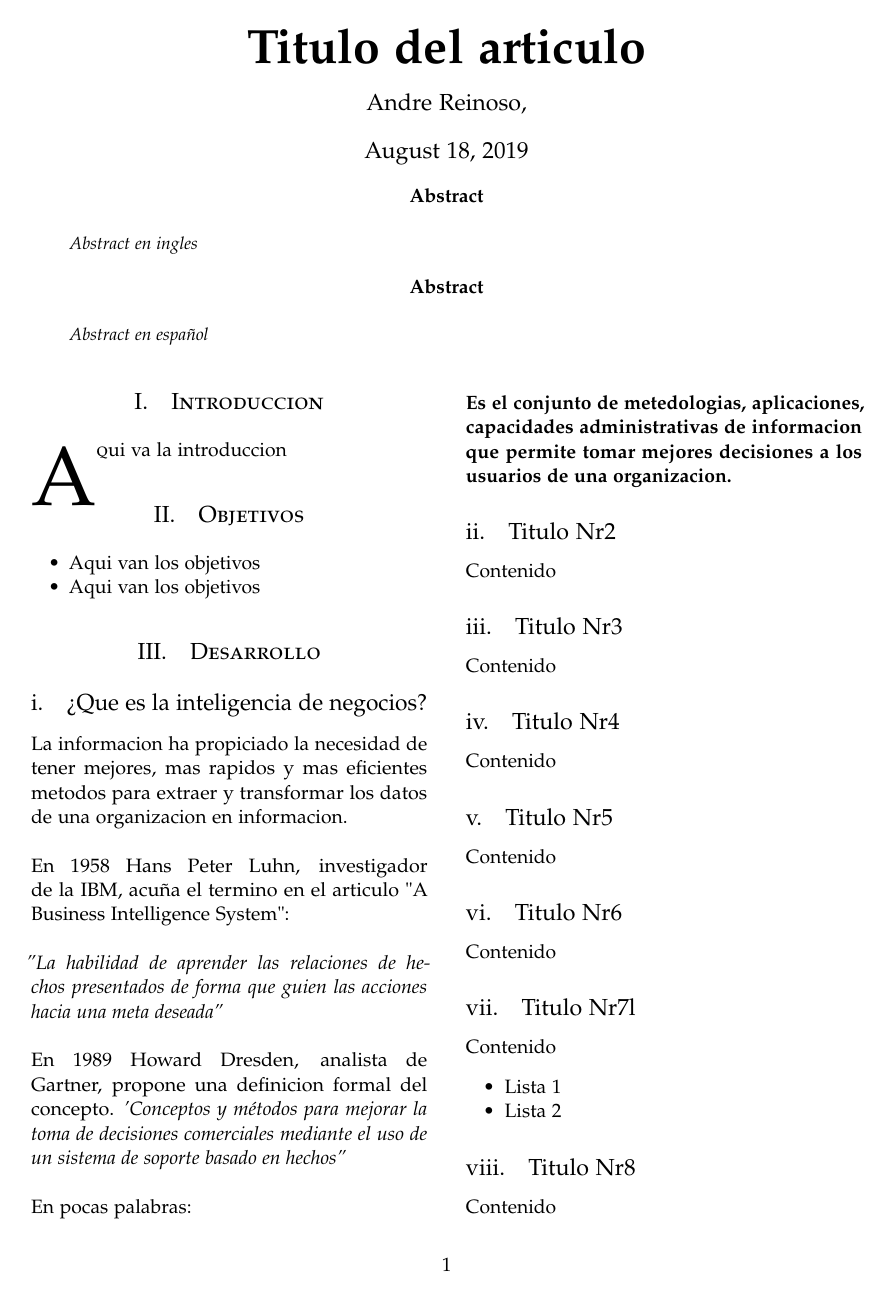
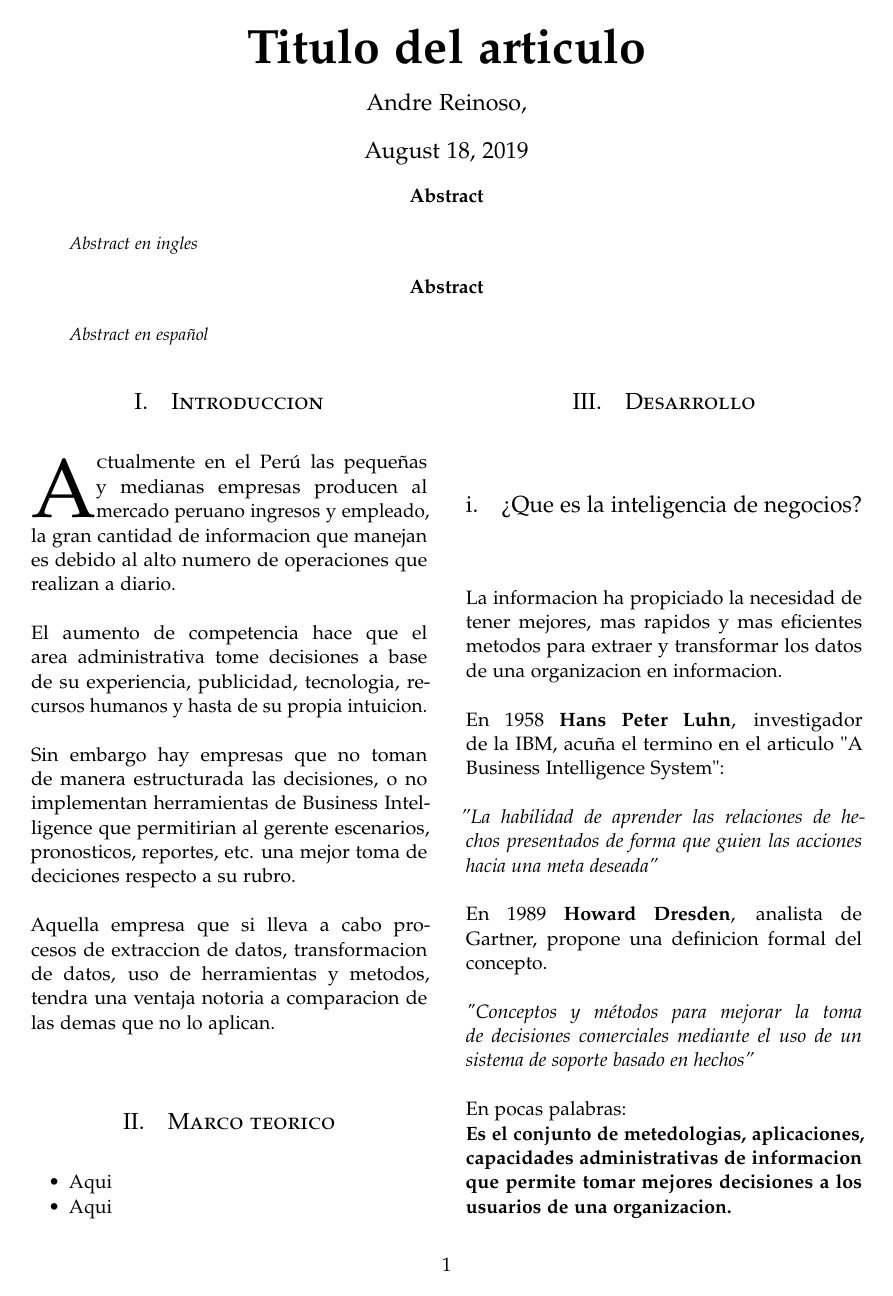
Before and after one commit to Andre-Reinoso/Trabajo-Encargado-01-Comparativa-Business-Intelligence-vs-Business-Analytics, a LaTeX paper (articulo.tex): page 1 of 2. Compiled offline with pdfLaTeX.

Commit message:
Introduccion
Introduccion

```diff
--- a/articulo.tex
+++ b/articulo.tex
@@ -73,18 +73,21 @@ Abstract en español
 %----------------------------------------------------------------------------------------
 
 \section{Introduccion}
-\lettrine[nindent=0em,lines=3]{A}qui va la introduccion
+\lettrine[nindent=0em,lines=3]{A}ctualmente en el Perú las pequeñas y medianas empresas producen al mercado peruano ingresos y empleado, la gran cantidad de informacion que manejan es debido al alto numero de operaciones que realizan a diario.\\ \\
+El aumento de competencia hace que el area administrativa tome decisiones a base de su experiencia, publicidad, tecnologia, recursos humanos y hasta de su propia intuicion.\\ \\
+Sin embargo hay empresas que no toman de manera estructurada las decisiones, o no implementan herramientas de Business Intelligence que permitirian al gerente escenarios, pronosticos, reportes, etc. una mejor toma de deciciones respecto a su rubro. \\ \\
+Aquella empresa que si lleva a cabo procesos de extraccion de datos, transformacion de datos, uso de herramientas y metodos, tendra una ventaja notoria a comparacion de las demas que no lo aplican.
 
 
 %----------------------------------------------------------------------------------------
 %	Objetivos
 %----------------------------------------------------------------------------------------
 
-\section{Objetivos}
+\section{Marco teorico}
 
 \begin{itemize}
-\item Aqui van los objetivos
-\item Aqui van los objetivos
+\item Aqui
+\item Aqui
 
 \end{itemize}
 
@@ -100,18 +103,19 @@ Abstract en español
 
 La informacion ha propiciado la necesidad de tener mejores, mas rapidos y mas eficientes metodos para extraer y transformar los datos de una organizacion en informacion.
 \\ \\
-En 1958 Hans Peter Luhn, investigador de la IBM, acuña el termino en el articulo "A Business Intelligence System":
+En 1958 \textbf{Hans Peter Luhn}, investigador de la IBM, acuña el termino en el articulo "A Business Intelligence System":
 \\ \\
 \textsl{''La habilidad de aprender las relaciones de hechos presentados de forma que guien las acciones hacia una meta deseada''}
 \\ \\
-En 1989 Howard Dresden, analista de Gartner, propone una definicion formal del concepto.
-\textsl{'Conceptos y métodos para mejorar la toma de decisiones comerciales mediante el uso de un sistema de soporte basado en hechos''}
+En 1989 \textbf{Howard Dresden}, analista de Gartner, propone una definicion formal del concepto.
+\\ \\
+\textsl{"Conceptos y métodos para mejorar la toma de decisiones comerciales mediante el uso de un sistema de soporte basado en hechos''}
 \\ \\
 En pocas palabras: \\
 \textbf{Es el conjunto de metedologias, aplicaciones, capacidades administrativas de informacion que permite tomar mejores decisiones a los usuarios de una organizacion.}
 
 
-\subsection{Titulo Nr2}
+\subsection{¿Cuando aplicar la inteligencia de negocios?}
 
 Contenido
 
@@ -119,9 +123,9 @@ Contenido
 
 Contenido
 
-\subsection{Titulo Nr4}
+\subsection{Beneficions de la inteligencia de negocios}
 
-Contenido
+PONGAN DESCRIPCION Y EJEMPLOS min 2
 
 \subsection{Titulo Nr5}
 
```
Also changed, not shown: articulo.pdf, 1 other file.
